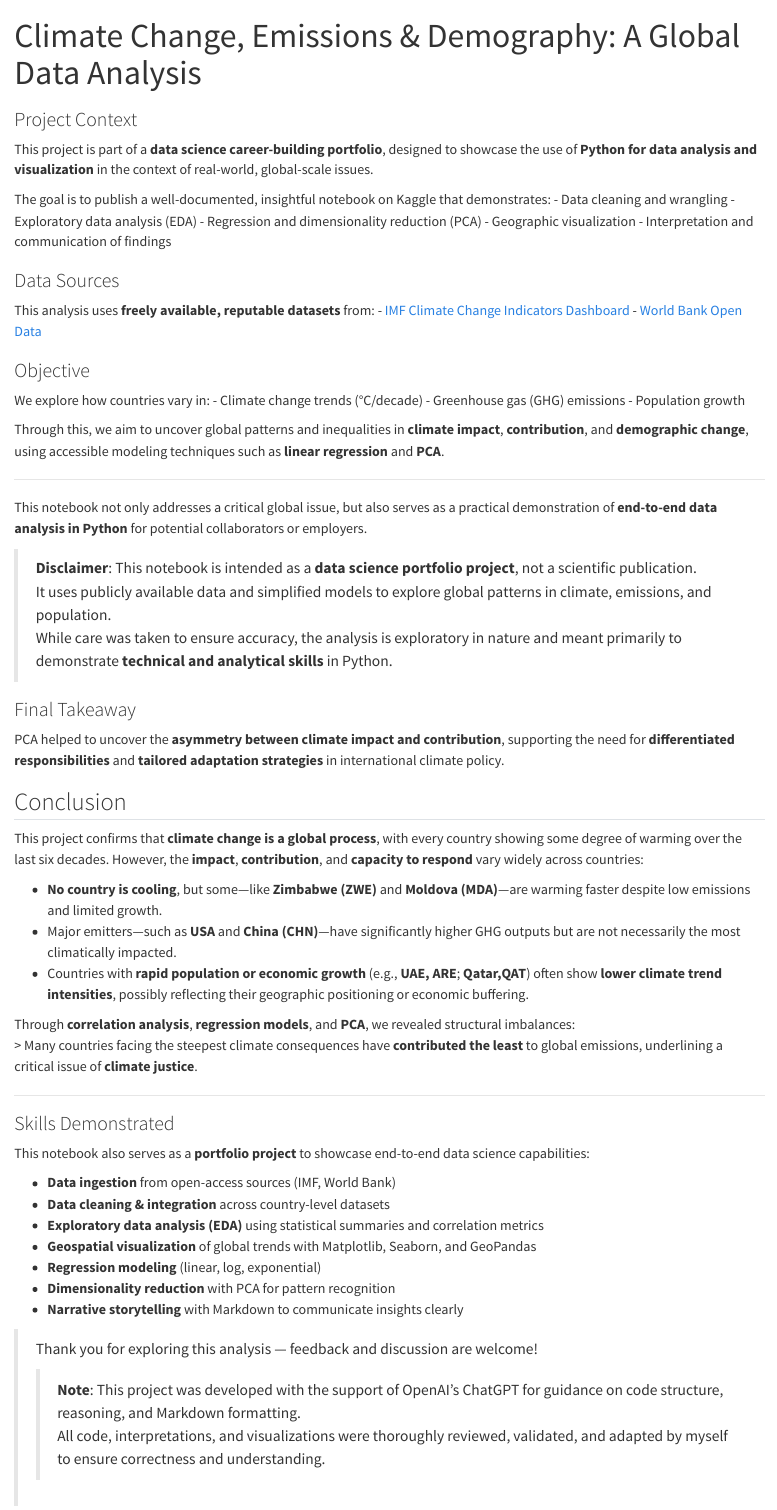
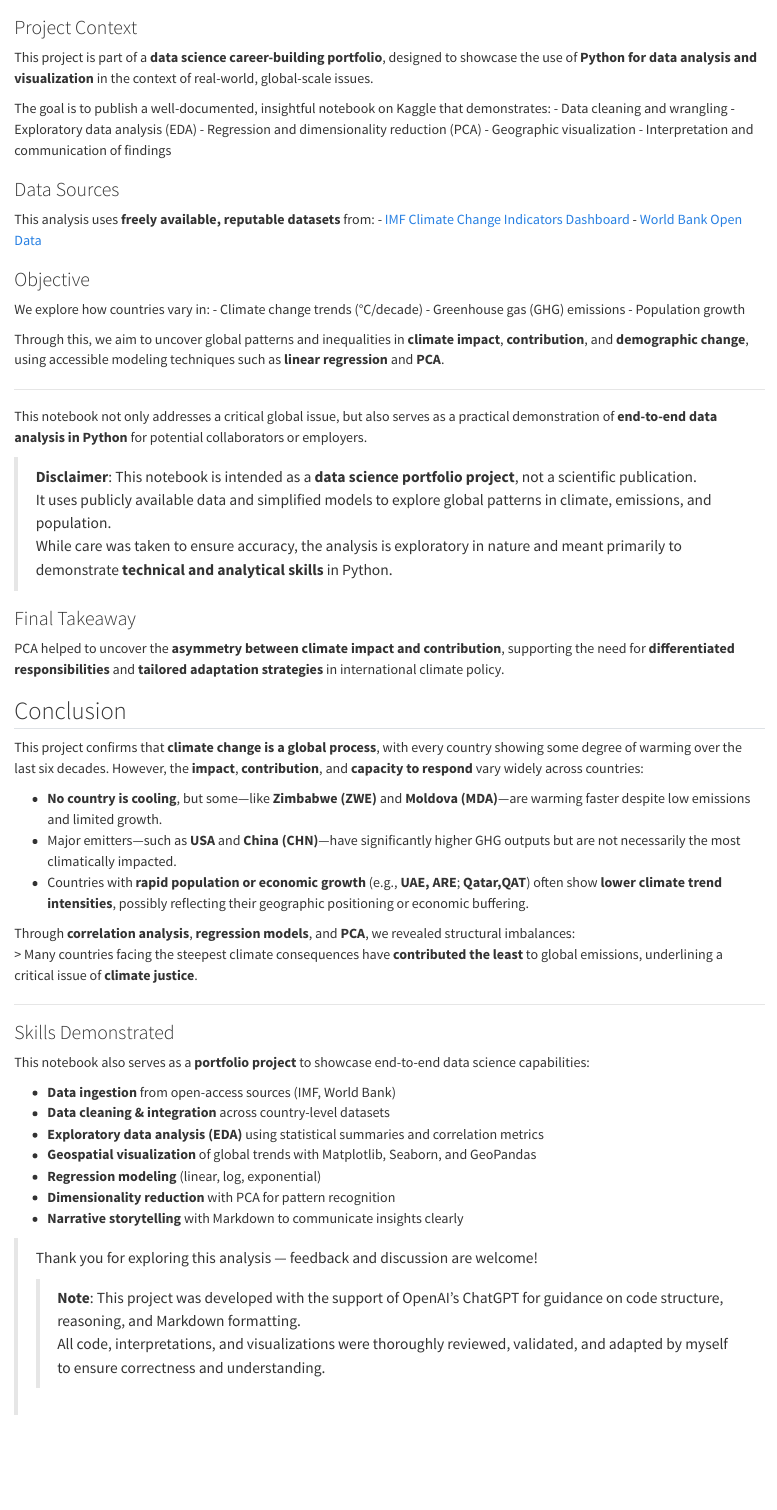
Before and after one commit to jessy-ledu/jessy-ledu.github.io, a Quarto document (_projects/climate-change-a-global-data-analysis_embedded.qmd): the page in a window 1100 px wide, from its top. Rendered offline with R 4.5, knitr and Pandoc in place of Quarto, with nearby package versions.

Commit message:
Update climate-change-a-global-data-analysis_embedded.qmd

```diff
--- a/_projects/climate-change-a-global-data-analysis_embedded.qmd
+++ b/_projects/climate-change-a-global-data-analysis_embedded.qmd
@@ -1,8 +1,9 @@
 ---
-title: 'Climate Change, Emissions & Demography: A Global Data Analysis'
-jupyter: python3
+name: 'Climate Change, Emissions & Demography: A Global Data Analysis'
+tools: [python3, pandas, quarto]
+image: https://www.sketchappsources.com/resources/source-image/movie-badges-jurajjurik.png
+description: This project is part of a **data science career-building portfolio**, designed to showcase the use of **Python for data analysis and visualization** in the context of real-world, global-scale issues.
 ---
-
 
 ### Project Context
 
```
